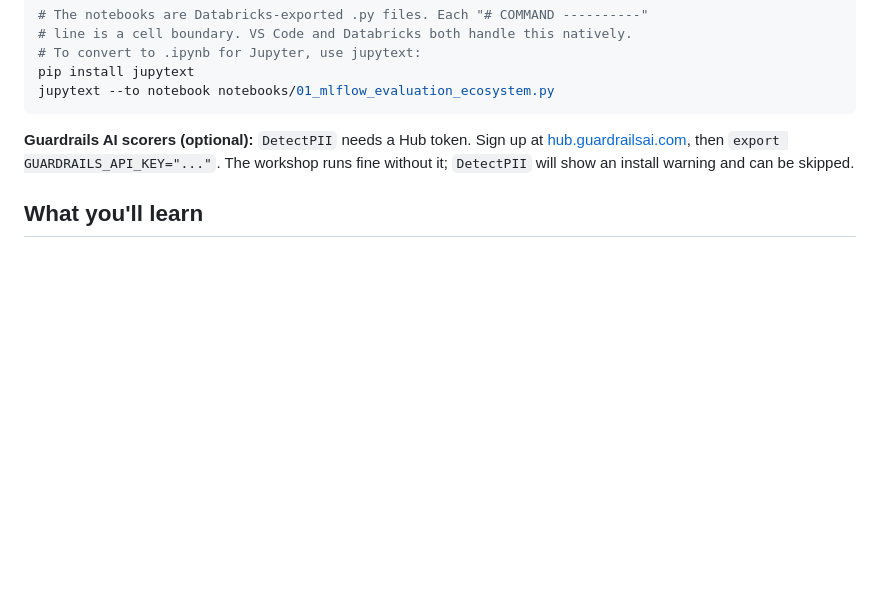
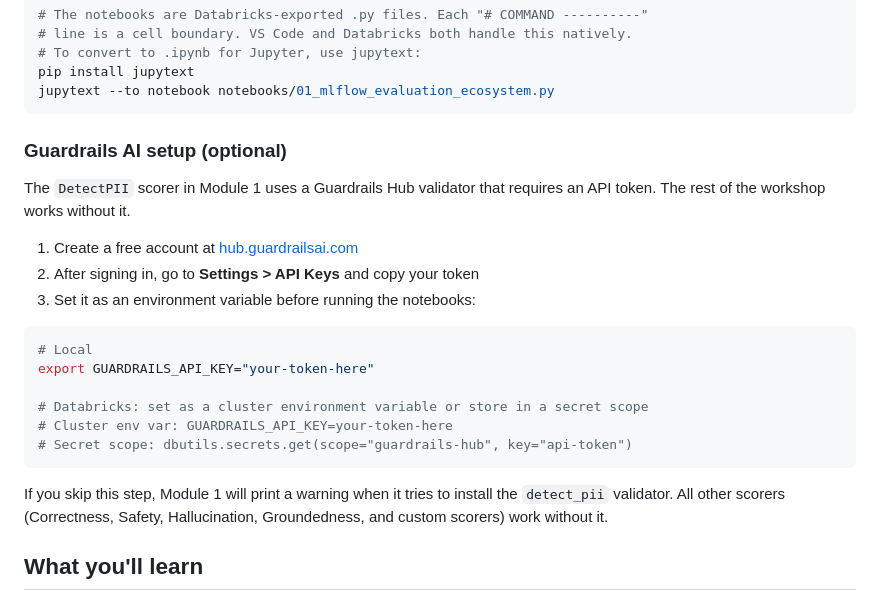
Before and after one commit to debu-sinha/mlflow-eval-workshop, a Markdown page: README.md, the part around the change. GitHub-like rendering; blank space fills up the shorter version.

Commit message:
Expand Guardrails Hub token setup instructions in README
Signed-off-by: debu-sinha <debusinha2009@gmail.com>

````diff
--- a/README.md
+++ b/README.md
@@ -62,7 +62,24 @@ pip install jupytext
 jupytext --to notebook notebooks/01_mlflow_evaluation_ecosystem.py
 ```
 
-**Guardrails AI scorers (optional):** `DetectPII` needs a Hub token. Sign up at [hub.guardrailsai.com](https://hub.guardrailsai.com), then `export GUARDRAILS_API_KEY="..."`. The workshop runs fine without it; `DetectPII` will show an install warning and can be skipped.
+### Guardrails AI setup (optional)
+
+The `DetectPII` scorer in Module 1 uses a Guardrails Hub validator that requires an API token. The rest of the workshop works without it.
+
+1. Create a free account at [hub.guardrailsai.com](https://hub.guardrailsai.com)
+2. After signing in, go to **Settings > API Keys** and copy your token
+3. Set it as an environment variable before running the notebooks:
+
+```bash
+# Local
+export GUARDRAILS_API_KEY="your-token-here"
+
+# Databricks: set as a cluster environment variable or store in a secret scope
+# Cluster env var: GUARDRAILS_API_KEY=your-token-here
+# Secret scope: dbutils.secrets.get(scope="guardrails-hub", key="api-token")
+```
+
+If you skip this step, Module 1 will print a warning when it tries to install the `detect_pii` validator. All other scorers (Correctness, Safety, Hallucination, Groundedness, and custom scorers) work without it.
 
 ## What you'll learn
 
````
